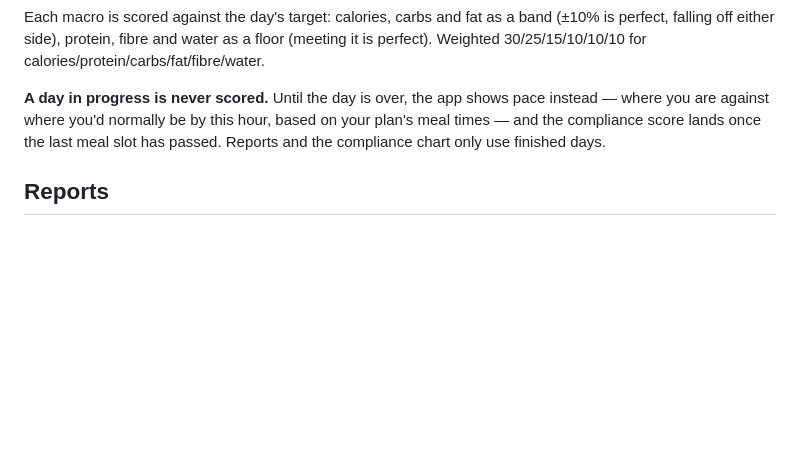
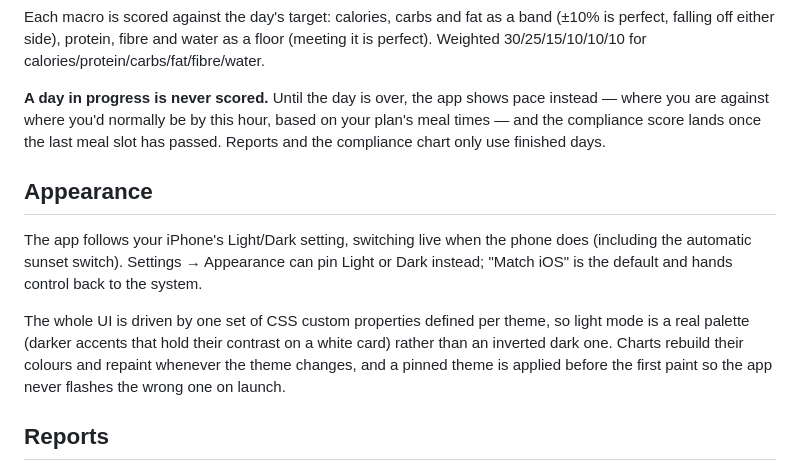
Before and after one commit to tcw4wn9r95-jpg/training-ai, a Markdown page: NUTRITION.md, the part around the change. Drawn GitHub-style; blank space fills up the shorter version.

Commit message:
Document appearance behaviour
Co-Authored-By: Claude Opus 5 <noreply@anthropic.com>
Claude-Session: https://claude.ai/code/session_017Lf4t7yZafZgGMKczjm6Jp

```diff
--- a/NUTRITION.md
+++ b/NUTRITION.md
@@ -101,6 +101,19 @@ pace instead — where you are against where you'd normally be by this hour,
 based on your plan's meal times — and the compliance score lands once the last
 meal slot has passed. Reports and the compliance chart only use finished days.
 
+## Appearance
+
+The app follows your iPhone's Light/Dark setting, switching live when the phone
+does (including the automatic sunset switch). Settings → Appearance can pin
+Light or Dark instead; "Match iOS" is the default and hands control back to the
+system.
+
+The whole UI is driven by one set of CSS custom properties defined per theme,
+so light mode is a real palette (darker accents that hold their contrast on a
+white card) rather than an inverted dark one. Charts rebuild their colours and
+repaint whenever the theme changes, and a pinned theme is applied before the
+first paint so the app never flashes the wrong one on launch.
+
 ## Reports
 
 - **Home** — today's ring (pace while the day runs, score once it's done),
```
